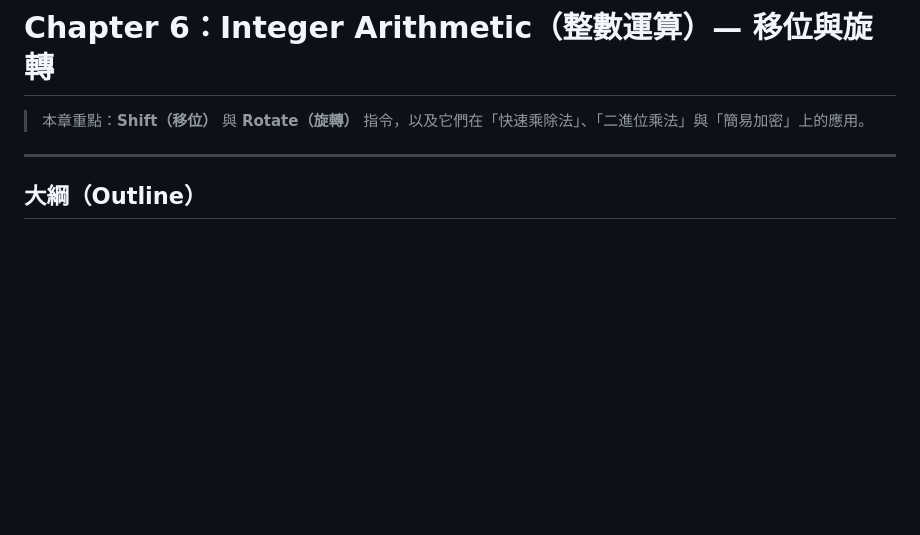
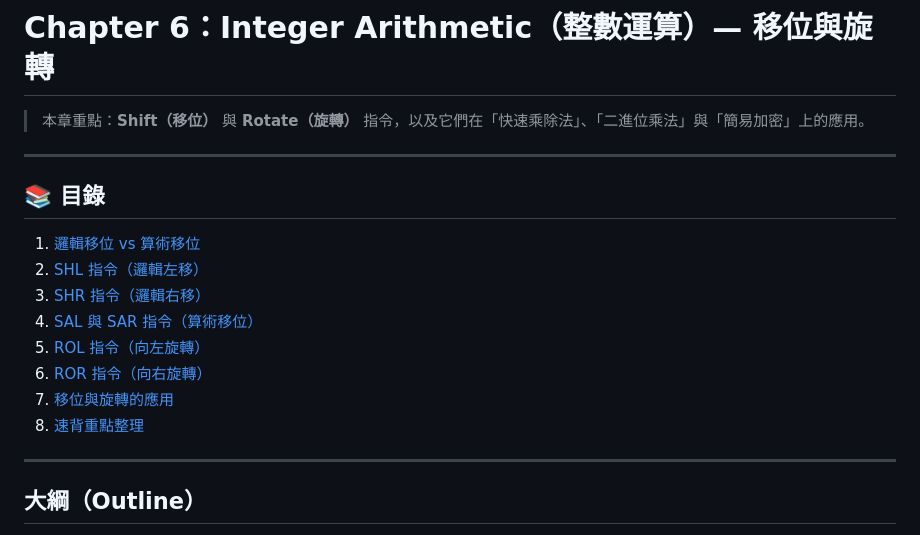
Before and after one commit to erwerw52/learning_system_programming, a Markdown page: textbooks/c6_integer_arithmetic_notes.md, the part around the change. Rendered like a GitHub page; blank space fills up the shorter version.

```diff
--- a/textbooks/c6_integer_arithmetic_notes.md
+++ b/textbooks/c6_integer_arithmetic_notes.md
@@ -1,6 +1,18 @@
 # Chapter 6：Integer Arithmetic（整數運算）— 移位與旋轉
 
 > 本章重點：**Shift（移位）** 與 **Rotate（旋轉）** 指令，以及它們在「快速乘除法」、「二進位乘法」與「簡易加密」上的應用。
+
+---
+
+## 📚 目錄
+1. [邏輯移位 vs 算術移位](#一邏輯移位-vs-算術移位logical-vs-arithmetic-shifts)
+2. [SHL 指令（邏輯左移）](#二shl-指令shift-left邏輯左移)
+3. [SHR 指令（邏輯右移）](#三shr-指令shift-right邏輯右移)
+4. [SAL 與 SAR 指令（算術移位）](#四sal-與-sar-指令算術移位)
+5. [ROL 指令（向左旋轉）](#五rol-指令rotate-left向左旋轉)
+6. [ROR 指令（向右旋轉）](#六ror-指令rotate-right向右旋轉)
+7. [移位與旋轉的應用](#七移位與旋轉的應用applications)
+8. [速背重點整理](#速背重點整理)
 
 ---
 
```
Also changed, not shown: textbooks/c7_advanced_procedures_notes.md (+17 -0 lines).
